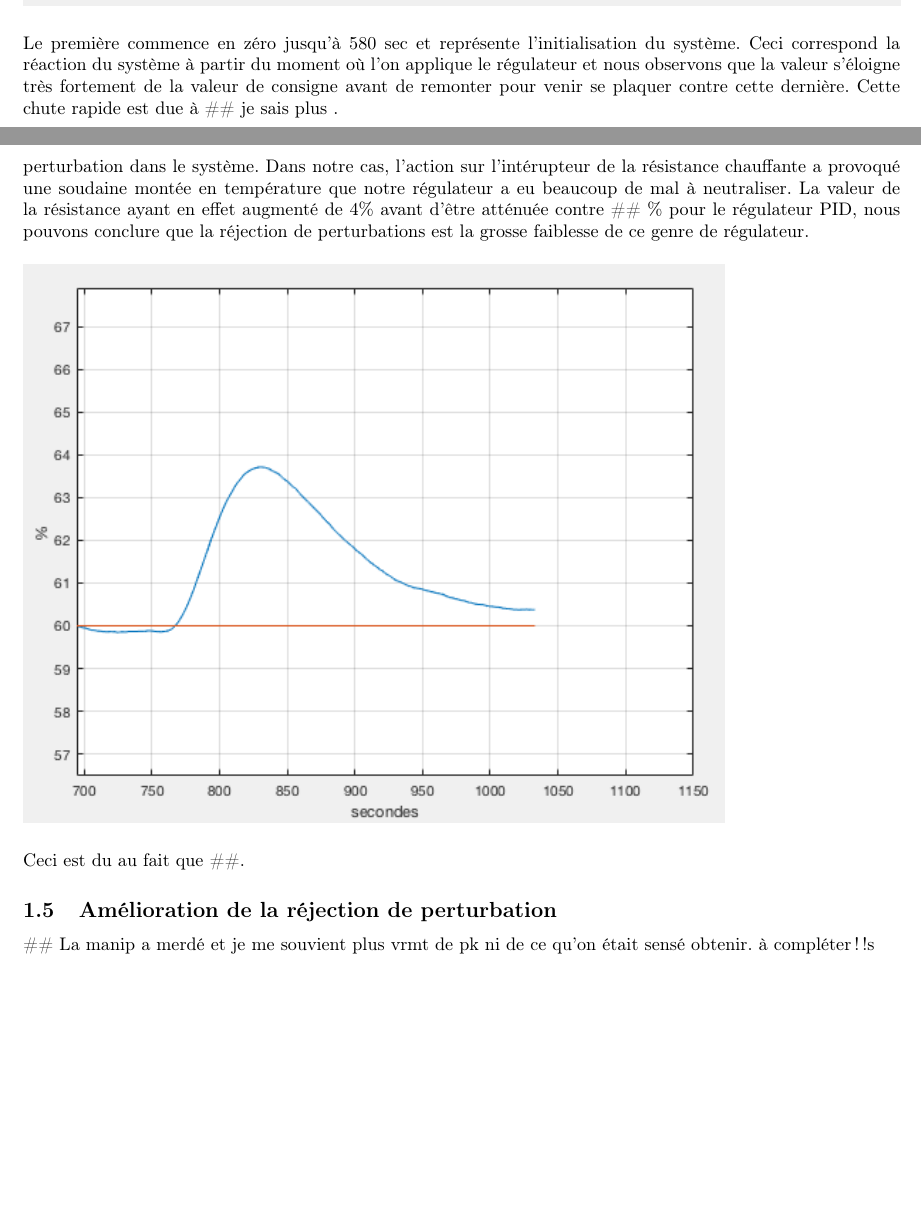
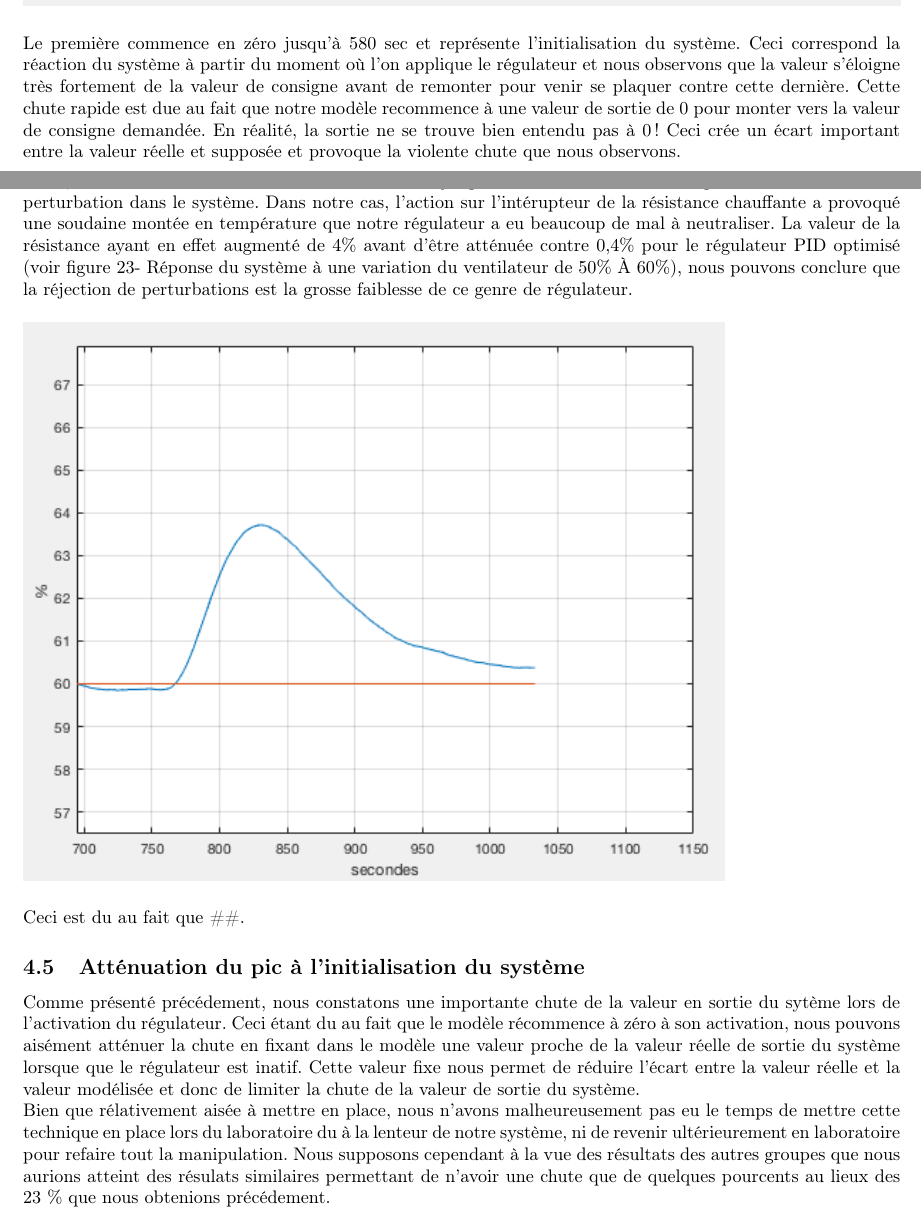
Before and after one commit to EmileAlbert/Rapport_Autom, a LaTeX document (Rapport.tex, which reads Seance_4.tex): two parts of pages 5 and 7 of 7 before the commit and two parts of pages 32 and 34 of 34 after it, joined at a grey line, cut so that both start at the same text, the shorter picture padded with empty space. Compiled offline with pdfLaTeX.

Commit message:
adding comparison IMC with PID

```diff
--- a/Rapport.tex
+++ b/Rapport.tex
@@ -32,7 +32,7 @@ William de Decker\\\\
 Tom Selleslagh\\\\
 }
 
-\includeonly{Seance_4}
+
 
 \begin{document}
 \begin{titlepage}
--- a/Seance_4.tex
+++ b/Seance_4.tex
@@ -59,7 +59,8 @@ Lors de l'essai représenté à la figure ci-dessous, nous observons très clair
 \begin{figure}[H]
 \includegraphics[width= \textwidth]{../Pictures/IMC/IMC_glob.png}
 \end{figure}
-Le première commence en zéro jusqu'à 580 sec et représente l'initialisation du système. Ceci correspond la réaction du système à partir du moment où l'on applique le régulateur et nous observons que la valeur s'éloigne très fortement de la valeur de consigne avant de remonter pour venir se plaquer contre cette dernière. Cette chute rapide est due à \#\# je sais plus .
+Le première commence en zéro jusqu'à 580 sec et représente l'initialisation du système. Ceci correspond la réaction du système à partir du moment où l'on applique le régulateur et nous observons que la valeur s'éloigne très fortement de la valeur de consigne avant de remonter pour venir se plaquer contre cette dernière. Cette chute rapide est due au fait que notre modèle recommence à une valeur de sortie de 0 pour monter vers la valeur de consigne demandée. En réalité, la sortie ne se trouve bien entendu pas à 0! Ceci crée un écart important entre la valeur réelle et supposée et provoque la violente chute que nous observons.
+
 \begin{figure}[H]
 \includegraphics[width= 0.8\textwidth]{../Pictures/IMC/amorce_sys.png}
 \end{figure}
@@ -67,11 +68,13 @@ La deuxième partie se déroule de 550 sec à 780 sec. Nous appliquons durant ce
 \begin{figure}[H]
 \includegraphics[width= 0.8\textwidth]{../Pictures/IMC/suivit_consigne.png}
 \end{figure}
-Enfin, la troisième zone va de la 760ième seconde jusqu'à la fin. Cette zone correspond à l'insertion  d'une perturbation dans le système. Dans notre cas, l'action sur l'intérupteur de la résistance chauffante a provoqué une soudaine montée en température que notre régulateur a eu beaucoup de mal à neutraliser. La valeur de la résistance ayant en effet augmenté de 4\% avant d'être atténuée contre \#\# \% pour le régulateur PID, nous pouvons conclure que la réjection de perturbations est la grosse faiblesse de ce genre de régulateur.
+Enfin, la troisième zone va de la 760ième seconde jusqu'à la fin. Cette zone correspond à l'insertion  d'une perturbation dans le système. Dans notre cas, l'action sur l'intérupteur de la résistance chauffante a provoqué une soudaine montée en température que notre régulateur a eu beaucoup de mal à neutraliser. La valeur de la résistance ayant en effet augmenté de 4\% avant d'être atténuée contre 0,4\% pour le régulateur PID optimisé (voir figure 23- Réponse du système à une variation du ventilateur de 50\% À 60\%), nous pouvons conclure que la réjection de perturbations est la grosse faiblesse de ce genre de régulateur.
 \begin{figure}[H]
 \includegraphics[width= 0.8\textwidth]{../Pictures/IMC/rej_perturb.png}
 \end{figure}
 Ceci est du au fait que \#\#.
-\subsection{Amélioration de la réjection de perturbation}
+\subsection{Atténuation du pic à l'initialisation du système}
 
-\#\# La manip a merdé et je me souvient plus vrmt de pk ni de ce qu'on était sensé obtenir. à compléter !!s
+Comme présenté précédement, nous constatons une importante chute de la valeur en sortie du sytème lors de l'activation du régulateur. Ceci étant du au fait que le modèle récommence à zéro à son activation, nous pouvons aisément atténuer la chute en fixant dans le modèle une valeur proche de la valeur réelle de sortie du système lorsque que le régulateur est inatif. Cette valeur fixe nous permet de réduire l'écart entre la valeur réelle et la valeur modélisée et donc de limiter la chute de la valeur de sortie du système.
+
+Bien que rélativement aisée à mettre en place, nous n'avons malheureusement pas eu le temps de mettre cette technique en place lors du laboratoire du à la lenteur de notre système, ni de revenir ultérieurement en laboratoire pour refaire tout la manipulation. Nous supposons cependant à la vue des résultats des autres groupes que nous aurions atteint des résulats similaires permettant de n'avoir une chute que de quelques pourcents au lieux des 23 \% que nous obtenions précédement.
```
Also changed, not shown: Seance_4.tex (2 more changed lines), 2 other files.
